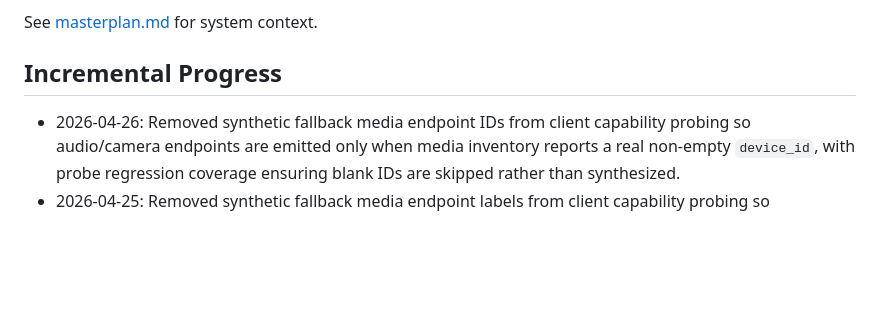
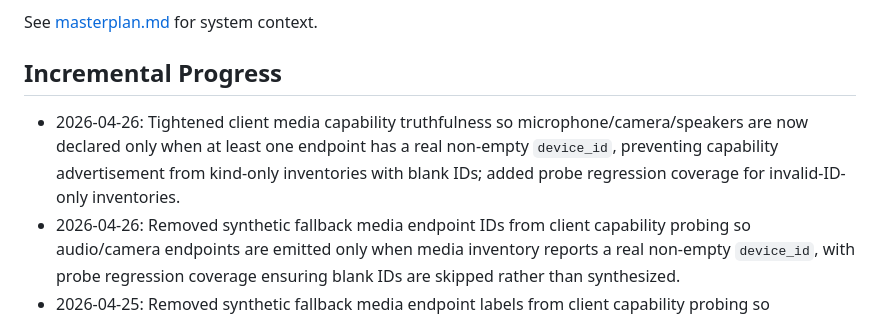
Before and after one commit to curtcox/terminals, a Markdown page: plans/audits/implementation-risk-remediation.md, the part around the change. Rendered like a GitHub page; blank space fills up the shorter version.

Commit message:
docs: require at least one valid device ID before declaring microphone/camera/speakers capabilities and add probe assertions verifying capability omission when all endpoint IDs are blank
- Modified capability probe to check for non-empty device IDs before declaring microphone/camera/speakers support
- Added probe regression coverage for invalid-ID-only media inventories
- Prevents capability advertisement when media inventory contains only kind information without real device identifiers

```diff
--- a/plans/audits/implementation-risk-remediation.md
+++ b/plans/audits/implementation-risk-remediation.md
@@ -15,6 +15,7 @@ See [masterplan.md](../archive/masterplan-duplicate.md) for system context.
 
 ## Incremental Progress
 
+- 2026-04-26: Tightened client media capability truthfulness so microphone/camera/speakers are now declared only when at least one endpoint has a real non-empty `device_id`, preventing capability advertisement from kind-only inventories with blank IDs; added probe regression coverage for invalid-ID-only inventories.
 - 2026-04-26: Removed synthetic fallback media endpoint IDs from client capability probing so audio/camera endpoints are emitted only when media inventory reports a real non-empty `device_id`, with probe regression coverage ensuring blank IDs are skipped rather than synthesized.
 - 2026-04-25: Removed synthetic fallback media endpoint labels from client capability probing so `microphone.endpoints.*.endpoint_name`, `speakers.endpoints.*.endpoint_name`, and `camera.endpoints.*.endpoint_name` are omitted unless the platform reports real device labels, with probe regression coverage for both labeled and unlabeled inventories.
 - 2026-04-25: Removed platform-heuristic monitoring operator declarations (`monitor.foreground_only`, `monitor.tier.foreground_only`, and default lifecycle operator) from client capability probing so `edge.operators` remains omitted/empty unless explicitly sourced elsewhere, and updated probe regression assertions to lock the default omission.
```
